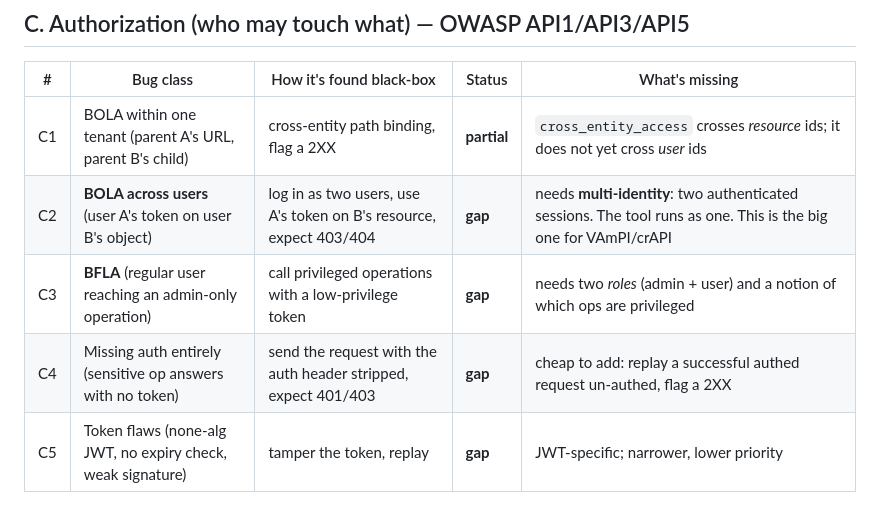
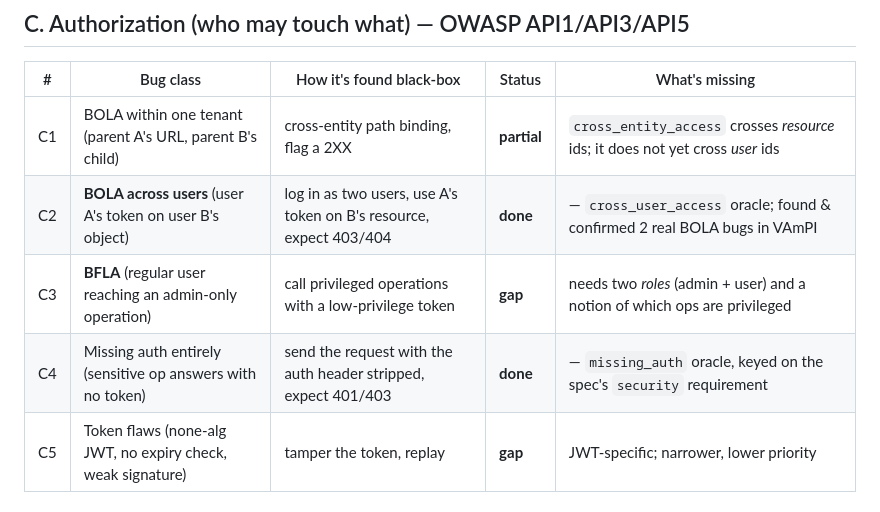
Before and after one commit to AYUSHSHARMA9817/RESTgym-Tool, a Markdown page: docs/bug-taxonomy.md, the part around the change. GitHub-like rendering.

Commit message:
Mark C2/C4 done in the taxonomy after Tier 1
Co-Authored-By: Claude Opus 4.8 <noreply@anthropic.com>

```diff
--- a/docs/bug-taxonomy.md
+++ b/docs/bug-taxonomy.md
@@ -39,9 +39,9 @@ down the gaps to see the step-by-step work.
 | # | Bug class | How it's found black-box | Status | What's missing |
 |---|---|---|---|---|
 | C1 | BOLA within one tenant (parent A's URL, parent B's child) | cross-entity path binding, flag a 2XX | **partial** | `cross_entity_access` crosses *resource* ids; it does not yet cross *user* ids |
-| C2 | **BOLA across users** (user A's token on user B's object) | log in as two users, use A's token on B's resource, expect 403/404 | **gap** | needs **multi-identity**: two authenticated sessions. The tool runs as one. This is the big one for VAmPI/crAPI |
+| C2 | **BOLA across users** (user A's token on user B's object) | log in as two users, use A's token on B's resource, expect 403/404 | **done** | — `cross_user_access` oracle; found & confirmed 2 real BOLA bugs in VAmPI |
 | C3 | **BFLA** (regular user reaching an admin-only operation) | call privileged operations with a low-privilege token | **gap** | needs two *roles* (admin + user) and a notion of which ops are privileged |
-| C4 | Missing auth entirely (sensitive op answers with no token) | send the request with the auth header stripped, expect 401/403 | **gap** | cheap to add: replay a successful authed request un-authed, flag a 2XX |
+| C4 | Missing auth entirely (sensitive op answers with no token) | send the request with the auth header stripped, expect 401/403 | **done** | — `missing_auth` oracle, keyed on the spec's `security` requirement |
 | C5 | Token flaws (none-alg JWT, no expiry check, weak signature) | tamper the token, replay | **gap** | JWT-specific; narrower, lower priority |
 
 ## D. Data integrity and state (the entity misbehaves)
```
